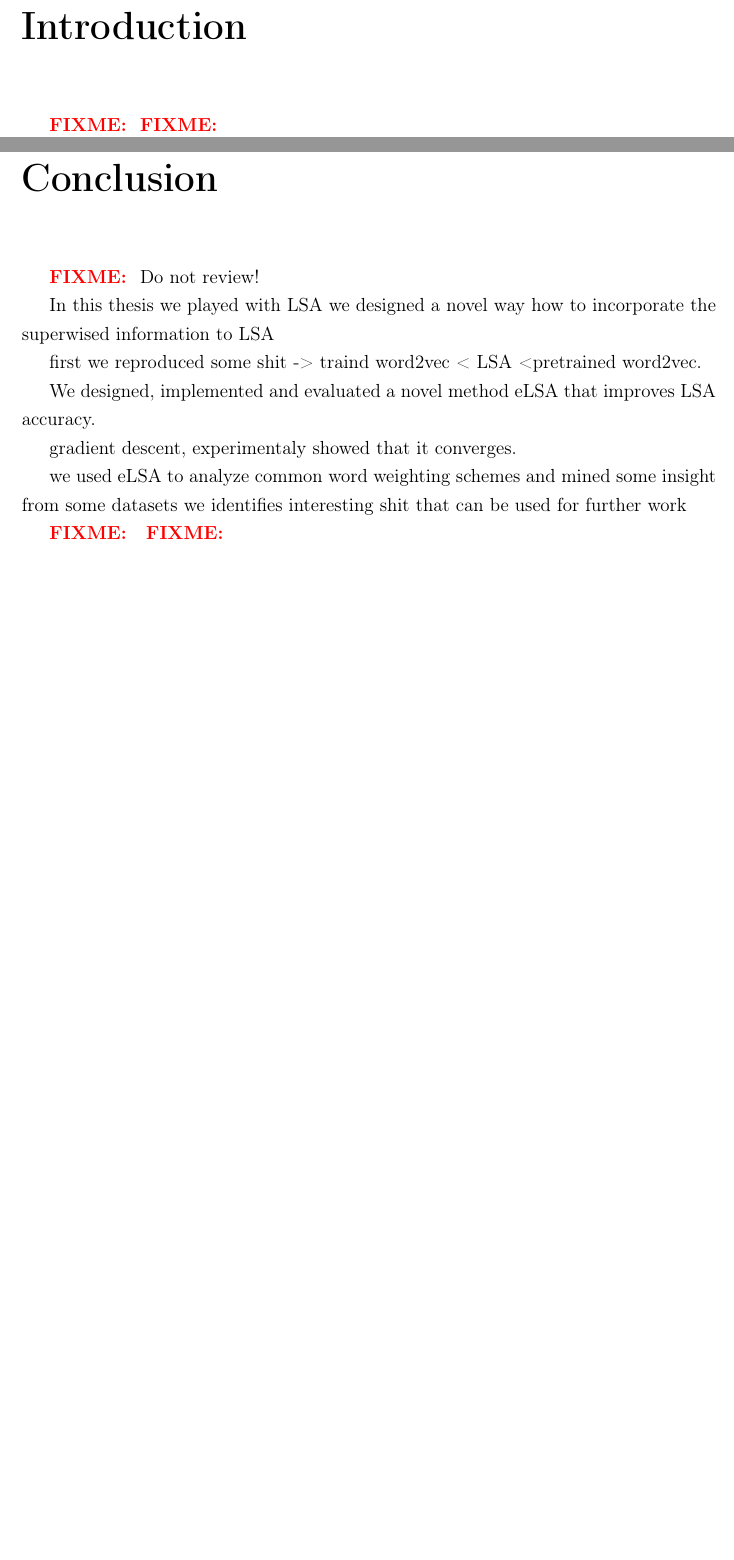
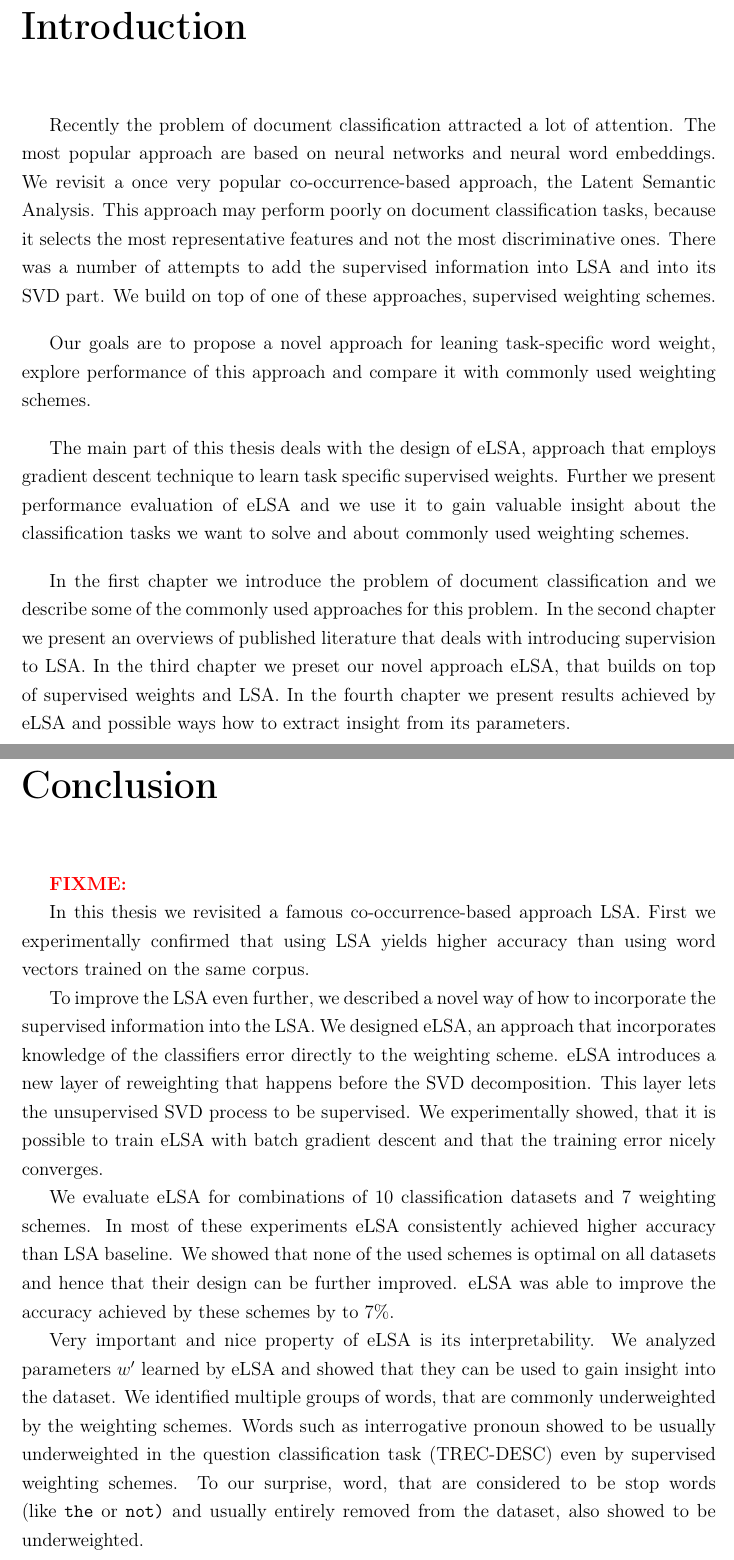
Before and after one commit to vlejd/diploma_thesis_text, a LaTeX thesis (main.tex, which reads ch0_introduction.tex, ch99_conclusion.tex, text.tex): two parts of pages 12 and 66 of 87 before the commit and two parts of pages 13 and 66 of 87 after it, joined at a grey line, cut so that both start at the same text, the shorter picture padded with empty space. Compiled offline with pdfLaTeX.

Commit message:
pre discussion

```diff
--- /dev/null
+++ b/ch0_introduction.tex
@@ -0,0 +1,23 @@
+\chapter*{Introduction}
+\addcontentsline{toc}{chapter}{Introduction}
+
+Recently the problem of document classification attracted a lot of attention.
+The most popular approach are based on neural networks and neural word embeddings.
+We revisit a once very popular co-occurrence-based approach, the Latent Semantic Analysis.
+This approach may perform poorly on document classification tasks, because it selects the most representative features and not the most discriminative ones.
+There was a number of attempts to add the supervised information into LSA and into its SVD part.
+We build on top of one of these approaches, supervised weighting schemes.
+
+\bigskip
+Our goals are to propose a novel approach for leaning task-specific word weight, explore performance of this approach and compare it with commonly used weighting schemes.
+\bigskip
+
+The main part of this thesis deals with the design of eLSA, approach that employs gradient descent technique to learn task specific supervised weights.
+Further we present performance evaluation of eLSA and we use it to gain valuable insight about the classification tasks we want to solve and about commonly used weighting schemes.
+
+\bigskip
+
+In the first chapter we introduce the problem of document classification and we describe some of the commonly used approaches for this problem.
+In the second chapter we present an overviews of published literature that deals with introducing supervision to LSA.
+In the third chapter we preset our novel approach eLSA, that builds on top of supervised weights and LSA.
+In the fourth chapter we present results achieved by eLSA and possible ways how to extract insight from its parameters.
--- a/ch99_conclusion.tex
+++ b/ch99_conclusion.tex
@@ -1,20 +1,24 @@
 \chapter*{Conclusion}
 \addcontentsline{toc}{chapter}{Conclusion}
+\* %make longer
 
-\* Do not review!
+In this thesis we revisited a famous co-occurrence-based approach LSA.
+First we experimentally confirmed that using LSA yields higher accuracy than using
+word vectors trained on the same corpus.
 
-In this thesis we played with LSA
-we designed a novel way how to incorporate the superwised information to LSA
+To improve the LSA even further, we described a novel way of how to incorporate the supervised information into the LSA.
+We designed eLSA, an approach that incorporates knowledge of the classifiers error directly to the weighting scheme.
+eLSA introduces a new layer of reweighting that happens before the SVD decomposition.
+This layer lets the unsupervised SVD process to be supervised.
+We experimentally showed, that it is possible to train eLSA with batch gradient descent and that the training error nicely converges.
 
-first we reproduced some shit -> traind word2vec < LSA <pretrained word2vec.
+We evaluate eLSA for combinations of $10$  classification datasets and $7$ weighting schemes.
+In most of these experiments eLSA consistently achieved higher accuracy than LSA baseline.
+We showed that none of the used schemes is optimal on all datasets and hence that their design can be further improved.
+eLSA was able to improve the accuracy achieved by these schemes by to $7\%$.
 
-We designed, implemented and evaluated a novel method eLSA
-that improves LSA accuracy.
-
-
-gradient descent, experimentaly showed that it converges.
-
-we used eLSA to analyze common word weighting schemes and mined some insight from some datasets
-we identifies interesting shit that can be used for further work
-
-\*
+Very important and nice property of eLSA is its interpretability.
+We analyzed parameters $w'$ learned by eLSA and showed that they can be used to gain insight into the dataset.
+We identified multiple groups of words, that are commonly underweighted by the weighting schemes.
+Words such as interrogative pronoun showed to be usually underweighted in the question classification task (TREC-DESC) even by supervised weighting schemes.
+To our surprise, word, that are considered to be stop words (like \texttt{the} or \texttt{not)} and usually entirely removed from the dataset, also showed to be underweighted.
--- a/text.tex
+++ b/text.tex
@@ -1,7 +1,6 @@
-\chapter*{Introduction}
-\addcontentsline{toc}{chapter}{Introduction}
-\* % WRITE this
-\* % write acknowledgement
+% Chapter: Introduction
+{\input{ch0_introduction}}
+
 
 % Chapter: Document classification
 {\input{ch1_document_classification.tex}}
```
Also changed, not shown: ch2_similar_work.tex (+1 -1 lines), ch3_our_approach.tex (+6 -10 lines), ch40_experiments.tex (+22 -20 lines), ch45_discussion.tex (+2 -0 lines), main.tex (+34 -16 lines), misc/notes.txt (+3 -2 lines), misc/vmacko-zadanie-en.PDF (added), misc/vmacko-zadanie-sk.PDF (added), misc/zadanie.pdf (deleted), text.tex (3 more changed lines).
